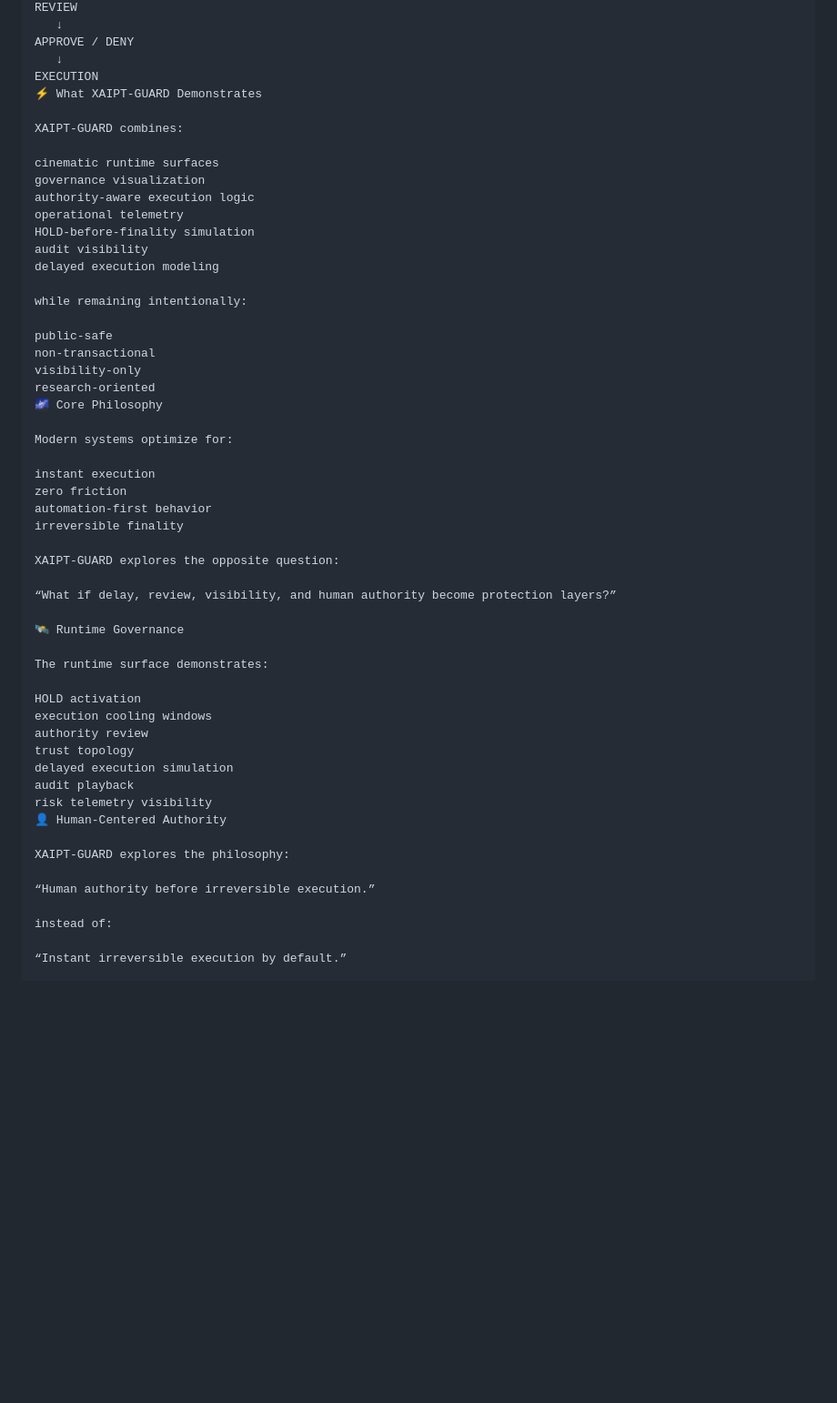
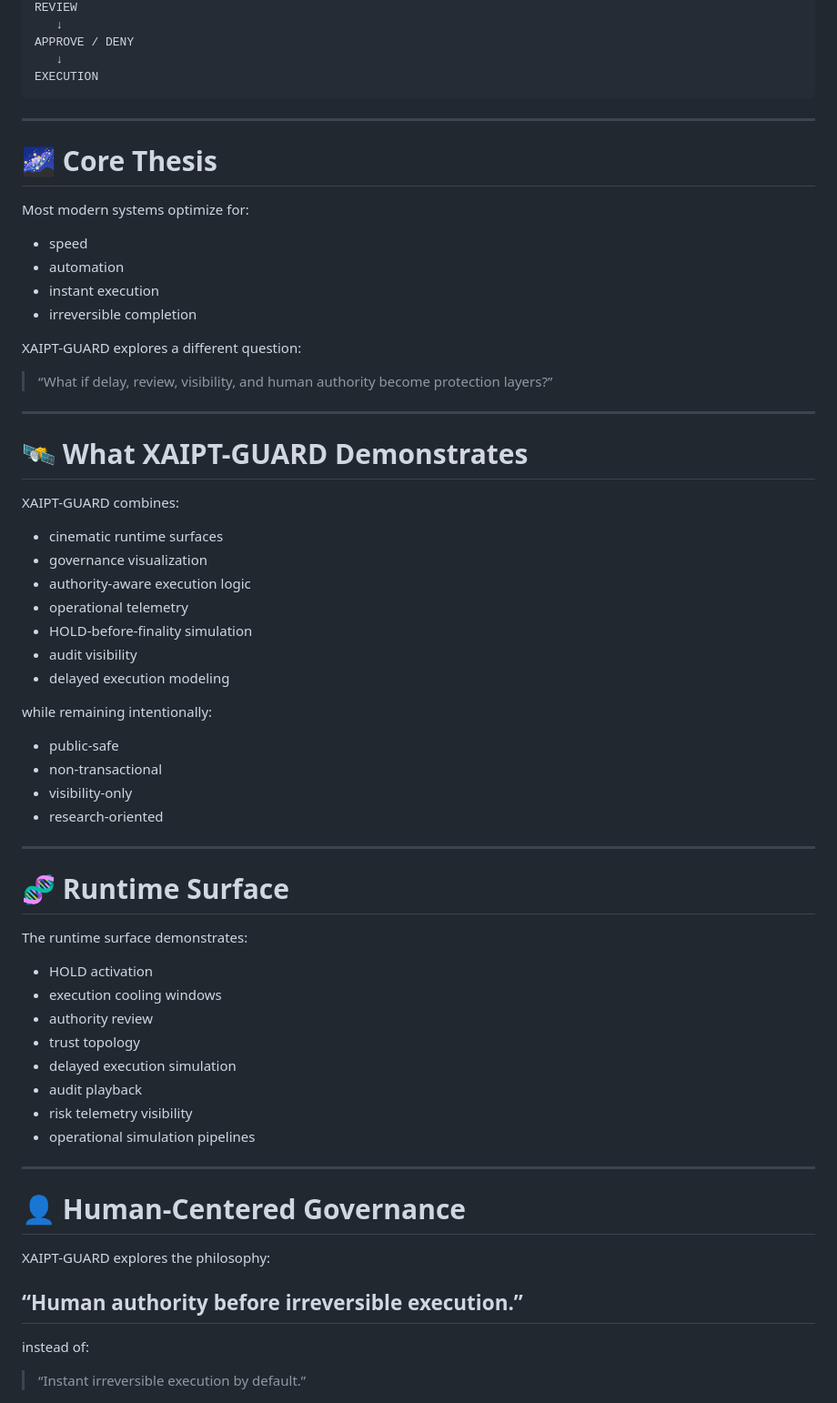
Before and after one commit to raajmandale/XAIPT-GUARD, a Markdown page: README.md, the part around one of its changes. Shown at 91% size. GitHub-like rendering; blank space fills up the shorter version.

````diff
--- a/README.md
+++ b/README.md
@@ -50,55 +80,68 @@ REVIEW
 APPROVE / DENY
    ↓
 EXECUTION
-⚡ What XAIPT-GUARD Demonstrates
+```
+
+---
+
+# 🌌 Core Thesis
+
+Most modern systems optimize for:
+
+- speed
+- automation
+- instant execution
+- irreversible completion
+
+XAIPT-GUARD explores a different question:
+
+> “What if delay, review, visibility, and human authority become protection layers?”
+
+---
+
+# 🛰️ What XAIPT-GUARD Demonstrates
 
 XAIPT-GUARD combines:
 
-cinematic runtime surfaces
-governance visualization
-authority-aware execution logic
-operational telemetry
-HOLD-before-finality simulation
-audit visibility
-delayed execution modeling
+- cinematic runtime surfaces
+- governance visualization
+- authority-aware execution logic
+- operational telemetry
+- HOLD-before-finality simulation
+- audit visibility
+- delayed execution modeling
 
 while remaining intentionally:
 
-public-safe
-non-transactional
-visibility-only
-research-oriented
-🌌 Core Philosophy
+- public-safe
+- non-transactional
+- visibility-only
+- research-oriented
 
-Modern systems optimize for:
+---
 
-instant execution
-zero friction
-automation-first behavior
-irreversible finality
-
-XAIPT-GUARD explores the opposite question:
-
-“What if delay, review, visibility, and human authority become protection layers?”
-
-🛰️ Runtime Governance
+# 🧬 Runtime Surface
 
 The runtime surface demonstrates:
 
-HOLD activation
-execution cooling windows
-authority review
-trust topology
-delayed execution simulation
-audit playback
-risk telemetry visibility
-👤 Human-Centered Authority
+- HOLD activation
+- execution cooling windows
+- authority review
+- trust topology
+- delayed execution simulation
+- audit playback
+- risk telemetry visibility
+- operational simulation pipelines
+
+---
+
+# 👤 Human-Centered Governance
 
 XAIPT-GUARD explores the philosophy:
 
-“Human authority before irreversible execution.”
+## “Human authority before irreversible execution.”
 
 instead of:
 
-“Instant irreversible execution by default.”
+> “Instant irreversible execution by default.”
 
````
Also changed, not shown: other parts of README.md (+262 -57 lines).
